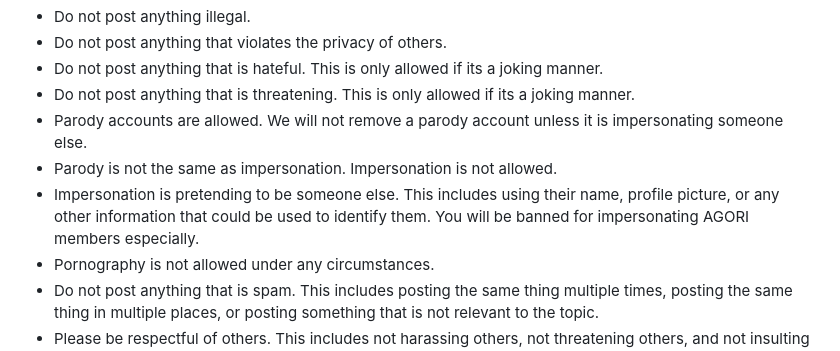
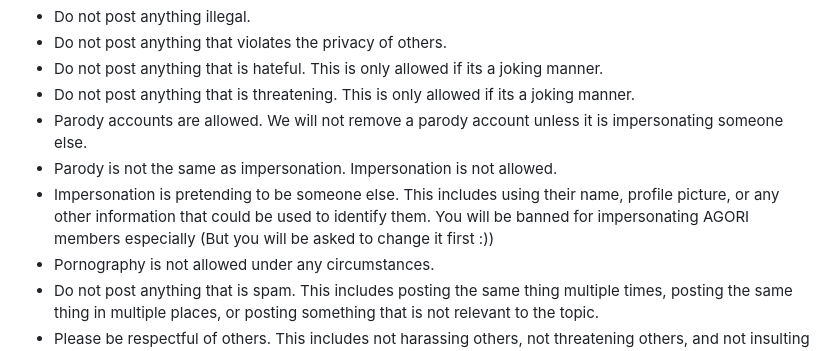
Before and after one commit to AGORI-Studios/agori-studios.github.io, a Markdown page: social/tos.md, the part around the change. Rendered like a GitHub page.

```diff
--- a/social/tos.md
+++ b/social/tos.md
@@ -28,7 +28,7 @@ You agree to follow the guidelines listed below. If you do not follow the guidel
 -   Do not post anything that is threatening. This is only allowed if its a joking manner.
 -   Parody accounts are allowed. We will not remove a parody account unless it is impersonating someone else.
 -   Parody is not the same as impersonation. Impersonation is not allowed.
--   Impersonation is pretending to be someone else. This includes using their name, profile picture, or any other information that could be used to identify them. You will be banned for impersonating AGORI members especially.
+-   Impersonation is pretending to be someone else. This includes using their name, profile picture, or any other information that could be used to identify them. You will be banned for impersonating AGORI members especially (But you will be asked to change it first :))
 -   Pornography is not allowed under any circumstances.
 -   Do not post anything that is spam. This includes posting the same thing multiple times, posting the same thing in multiple places, or posting something that is not relevant to the topic.
 -   Please be respectful of others. This includes not harassing others, not threatening others, and not insulting others.
```
